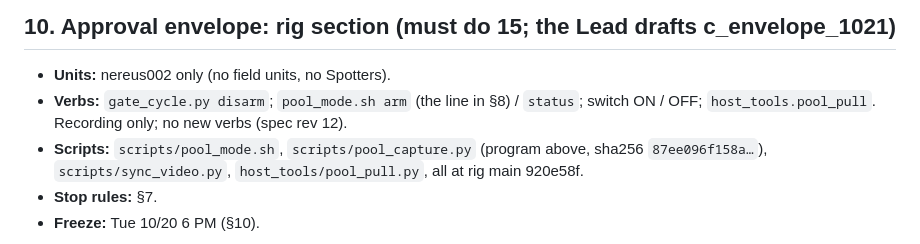
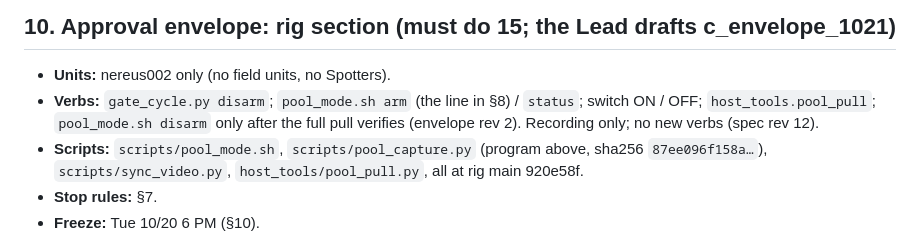
Before and after one commit to nickraymond/nereus-camera-test-rig, a Markdown page: docs/pool2_20261021/WED_CARD.md, the part around the change. GitHub-like rendering.

Commit message:
pool2 Wed card §10: disarm after the verified pull (envelope rev 2)
Co-Authored-By: Claude Opus 5.5 <noreply@anthropic.com>

```diff
--- a/docs/pool2_20261021/WED_CARD.md
+++ b/docs/pool2_20261021/WED_CARD.md
@@ -179,8 +179,8 @@ SHA256SUMS verified; `pool_mode.sh disarm` only after that).
 ## 10. Approval envelope: rig section (must do 15; the Lead drafts c_envelope_1021)
 
 - **Units:** nereus002 only (no field units, no Spotters).
-- **Verbs:** `gate_cycle.py disarm`; `pool_mode.sh arm` (the line in §8) / `status`; switch ON / OFF; `host_tools.pool_pull`.
-  Recording only; no new verbs (spec rev 12).
+- **Verbs:** `gate_cycle.py disarm`; `pool_mode.sh arm` (the line in §8) / `status`; switch ON / OFF; `host_tools.pool_pull`; `pool_mode.sh disarm` only after the full pull verifies
+  (envelope rev 2). Recording only; no new verbs (spec rev 12).
 - **Scripts:** `scripts/pool_mode.sh`, `scripts/pool_capture.py` (program above, sha256 `87ee096f158a…`),
   `scripts/sync_video.py`, `host_tools/pool_pull.py`, all at rig main 920e58f.
 - **Stop rules:** §7.
```
